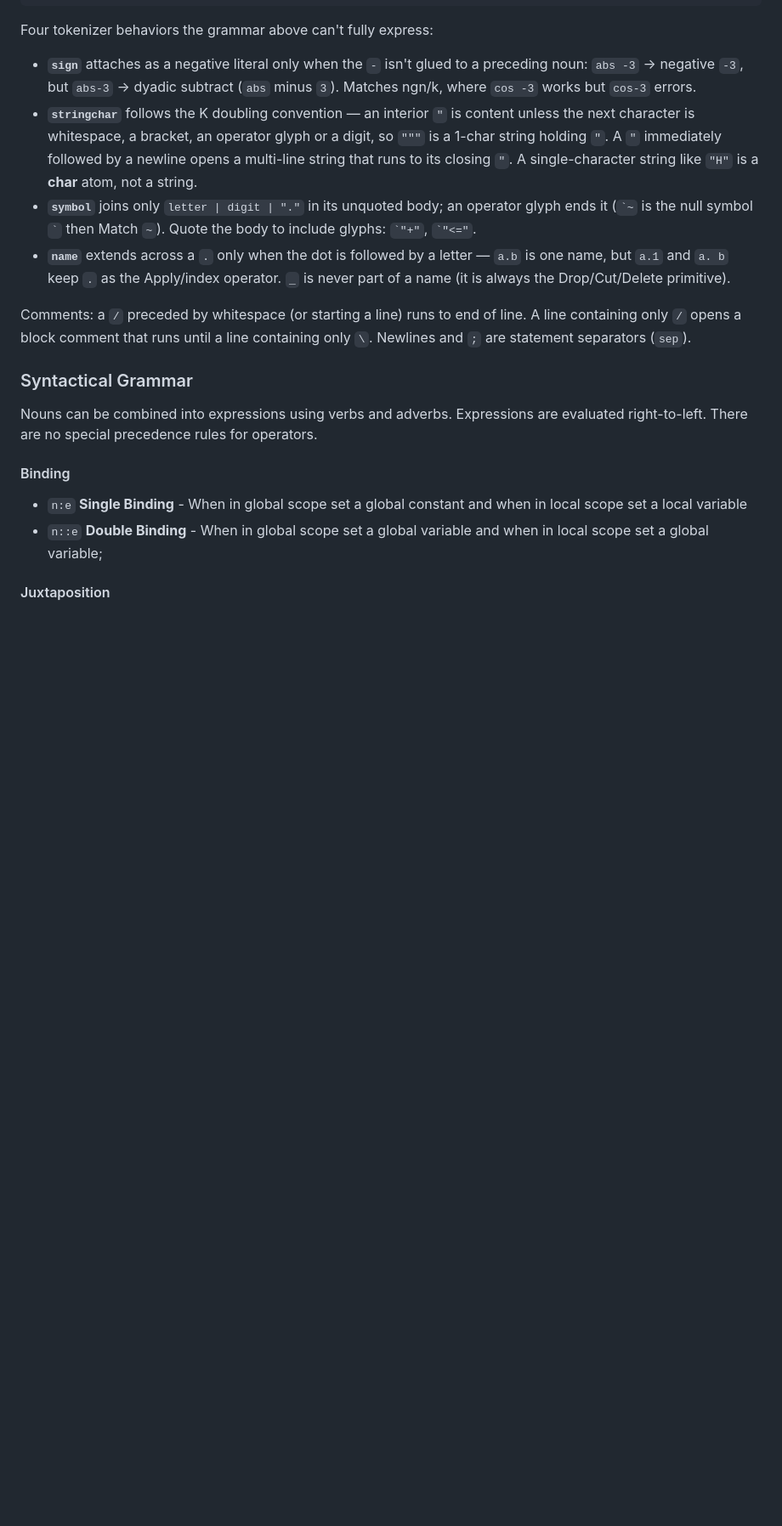
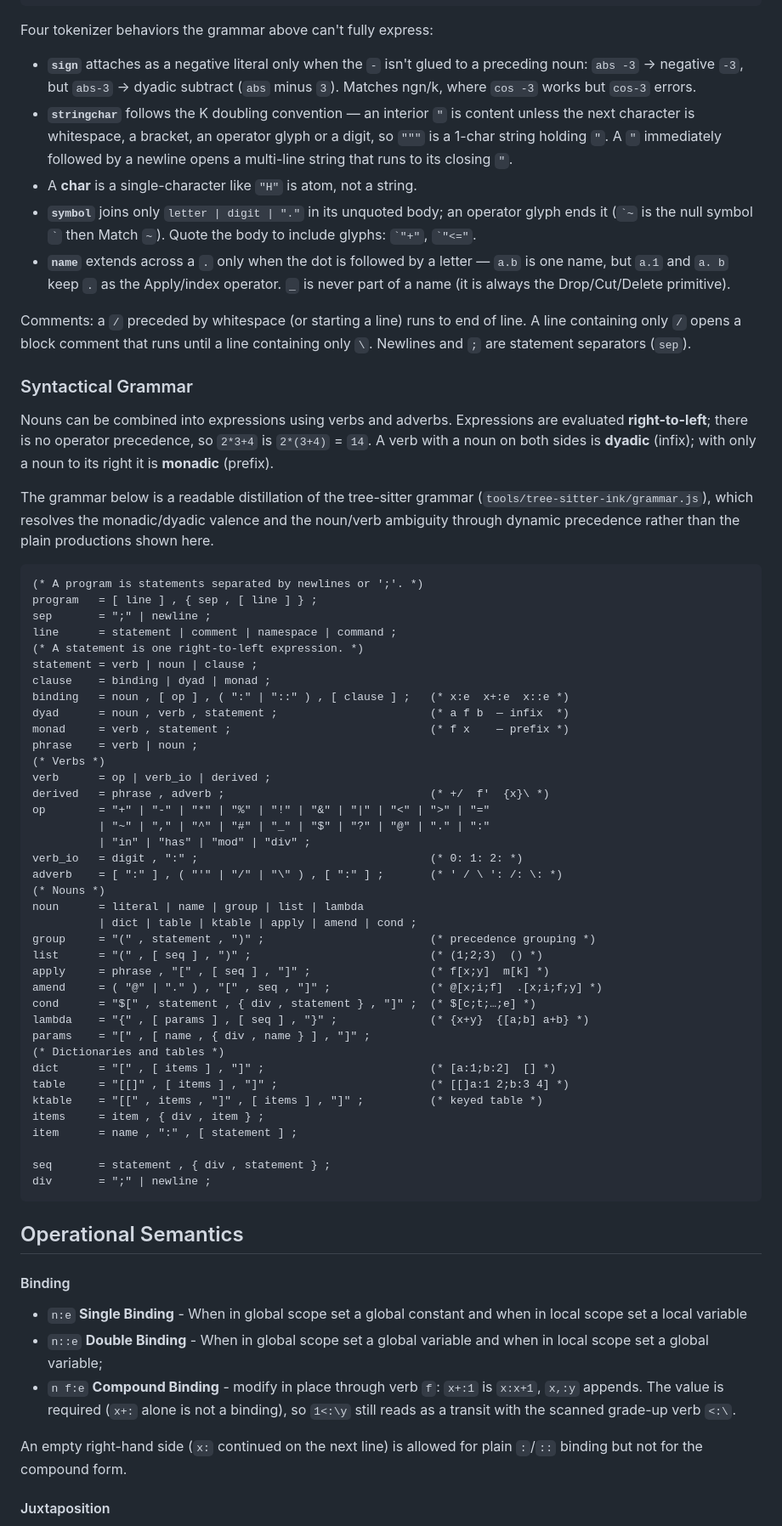
Before and after one commit to wrnrlr/ink-newjit, a Markdown page: doc/reference.md, the part around one of its changes. Shown at 85% size. GitHub-like rendering; blank space fills up the shorter version.

Commit message:
semantics

````diff
--- a/doc/reference.md
+++ b/doc/reference.md
@@ -42,7 +42,7 @@ Four tokenizer behaviors the grammar above can't fully express:
   content unless the next character is whitespace, a bracket, an operator glyph
   or a digit, so `"""` is a 1-char string holding `"`. A `"` immediately
   followed by a newline opens a multi-line string that runs to its closing `"`.
-  A single-character string like `"H"` is a **char** atom, not a string.
+- A **char** is a single-character like `"H"` is atom, not a string.
 - **`symbol`** joins only `letter | digit | "."` in its unquoted body; an
   operator glyph ends it (`` `~ `` is the null symbol `` ` `` then Match `~`).
   Quote the body to include glyphs: `` `"+" ``, `` `"<=" ``.
@@ -56,10 +56,64 @@ containing only `\`. Newlines and `;` are statement separators (`sep`).
 
 ### Syntactical Grammar
 Nouns can be combined into expressions using verbs and adverbs.
-Expressions are evaluated right-to-left. There are no special precedence rules for operators.
+Expressions are evaluated **right-to-left**; there is no operator precedence, so
+`2*3+4` is `2*(3+4)` = `14`. A verb with a noun on both sides is **dyadic**
+(infix); with only a noun to its right it is **monadic** (prefix).
+
+The grammar below is a readable distillation of the tree-sitter grammar
+(`tools/tree-sitter-ink/grammar.js`), which resolves the monadic/dyadic valence
+and the noun/verb ambiguity through dynamic precedence rather than the plain
+productions shown here.
+
+```ebnf
+(* A program is statements separated by newlines or ';'. *)
+program   = [ line ] , { sep , [ line ] } ;
+sep       = ";" | newline ;
+line      = statement | comment | namespace | command ;
+(* A statement is one right-to-left expression. *)
+statement = verb | noun | clause ;
+clause    = binding | dyad | monad ;
+binding   = noun , [ op ] , ( ":" | "::" ) , [ clause ] ;   (* x:e  x+:e  x::e *)
+dyad      = noun , verb , statement ;                       (* a f b  — infix  *)
+monad     = verb , statement ;                              (* f x    — prefix *)
+phrase    = verb | noun ;
+(* Verbs *)
+verb      = op | verb_io | derived ;
+derived   = phrase , adverb ;                               (* +/  f'  {x}\ *)
+op        = "+" | "-" | "*" | "%" | "!" | "&" | "|" | "<" | ">" | "="
+          | "~" | "," | "^" | "#" | "_" | "$" | "?" | "@" | "." | ":"
+          | "in" | "has" | "mod" | "div" ;
+verb_io   = digit , ":" ;                                   (* 0: 1: 2: *)
+adverb    = [ ":" ] , ( "'" | "/" | "\" ) , [ ":" ] ;       (* ' / \ ': /: \: *)
+(* Nouns *)
+noun      = literal | name | group | list | lambda
+          | dict | table | ktable | apply | amend | cond ;
+group     = "(" , statement , ")" ;                         (* precedence grouping *)
+list      = "(" , [ seq ] , ")" ;                           (* (1;2;3)  () *)
+apply     = phrase , "[" , [ seq ] , "]" ;                  (* f[x;y]  m[k] *)
+amend     = ( "@" | "." ) , "[" , seq , "]" ;               (* @[x;i;f]  .[x;i;f;y] *)
+cond      = "$[" , statement , { div , statement } , "]" ;  (* $[c;t;…;e] *)
+lambda    = "{" , [ params ] , [ seq ] , "}" ;              (* {x+y}  {[a;b] a+b} *)
+params    = "[" , [ name , { div , name } ] , "]" ;
+(* Dictionaries and tables *)
+dict      = "[" , [ items ] , "]" ;                         (* [a:1;b:2]  [] *)
+table     = "[[]" , [ items ] , "]" ;                       (* [[]a:1 2;b:3 4] *)
+ktable    = "[[" , items , "]" , [ items ] , "]" ;          (* keyed table *)
+items     = item , { div , item } ;
+item      = name , ":" , [ statement ] ;
+
+seq       = statement , { div , statement } ;
+div       = ";" | newline ;
+```
+
+## Operational Semantics
 
 #### Binding
 - `n:e` **Single Binding** - When in global scope set a global constant and when in local scope set a local variable
 - `n::e` **Double Binding** - When in global scope set a global variable and when in local scope set a global variable;
+- `n f:e` **Compound Binding** - modify in place through verb `f`: `x+:1` is `x:x+1`, `x,:y` appends. The value is required (`x+:` alone is not a binding), so `1<:\y` still reads as a transit with the scanned grade-up verb `<:\`.
+
+An empty right-hand side (`x:` continued on the next line) is allowed for plain
+`:`/`::` binding but not for the compound form.
 
 #### Juxtaposition
````
Also changed, not shown: other parts of doc/reference.md (+18 -4 lines).
